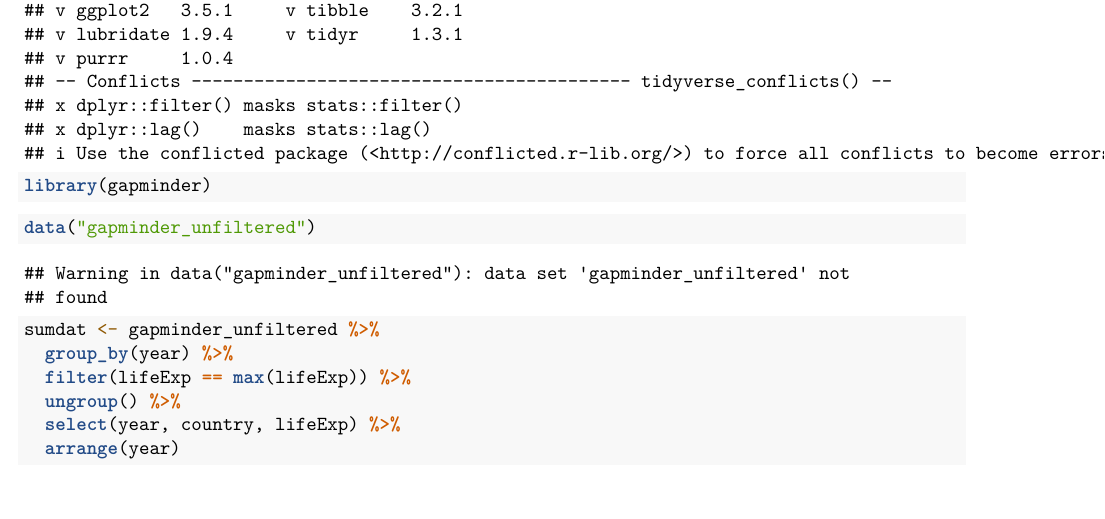
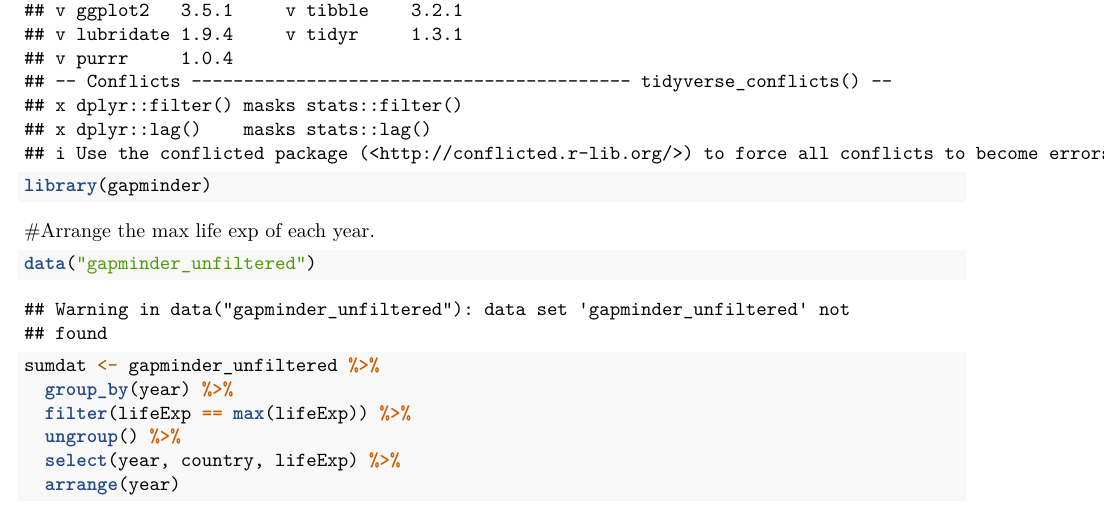
Before and after one commit to STAT-413-613-Summer-2020/life_exp_HsuehJenLu, an R Markdown document (life_exp_analysis.Rmd): part of the page, cut so that both start at the same text. Rendered offline with R 4.5, knitr and Pandoc, then LaTeX, with nearby package versions; some code elsewhere in the file could not run offline; the gapminder table comes from the copy in Python's plotly package.

Commit message:
Adding some comments to the code.

````diff
--- a/life_exp_analysis.Rmd
+++ b/life_exp_analysis.Rmd
@@ -14,6 +14,7 @@ library(tidyverse)
 library(gapminder)
 ```
 
+#Arrange the max life exp of each year.
 ```{r}
 data("gapminder_unfiltered")
 sumdat <- gapminder_unfiltered %>%
````
